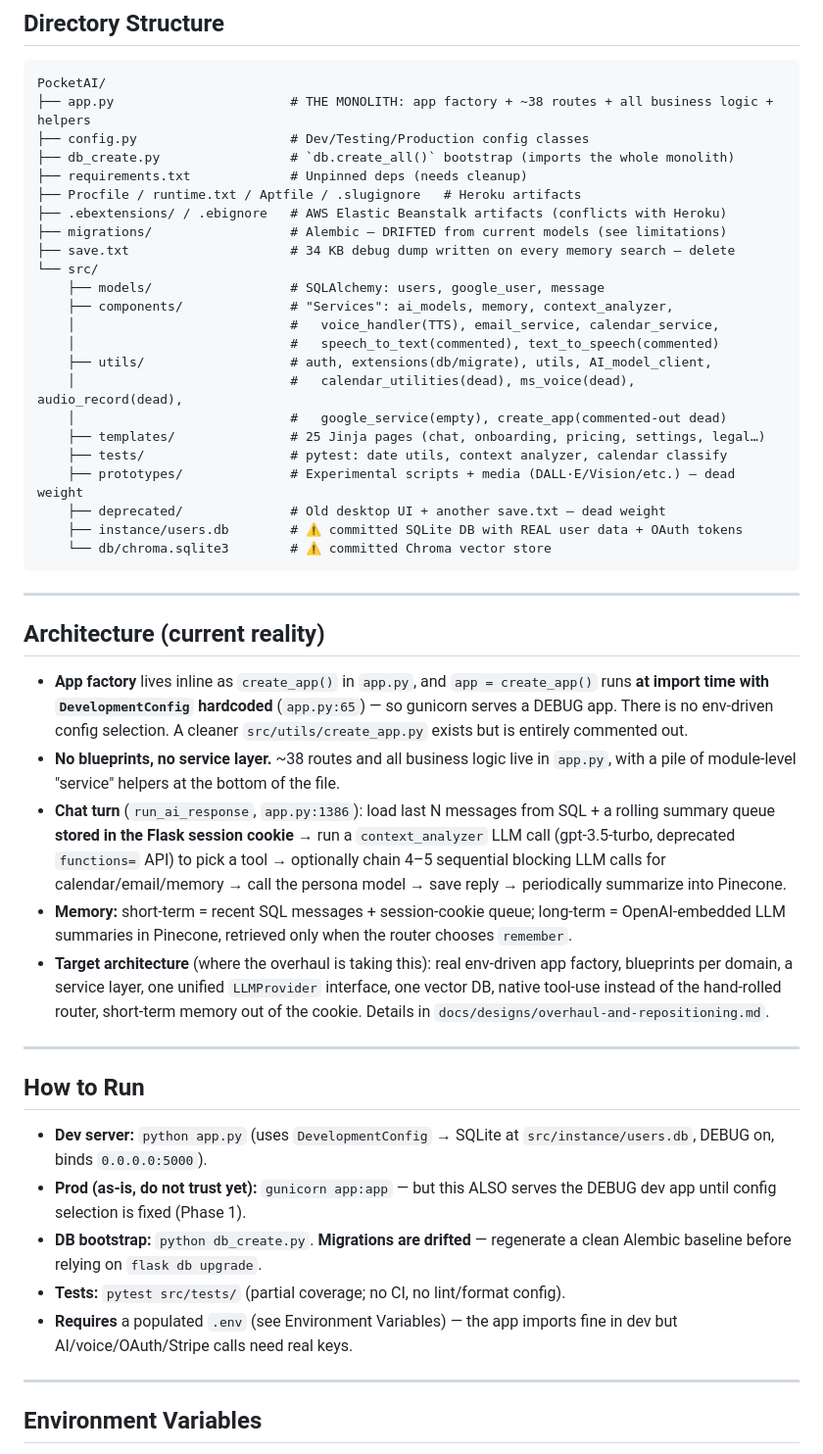
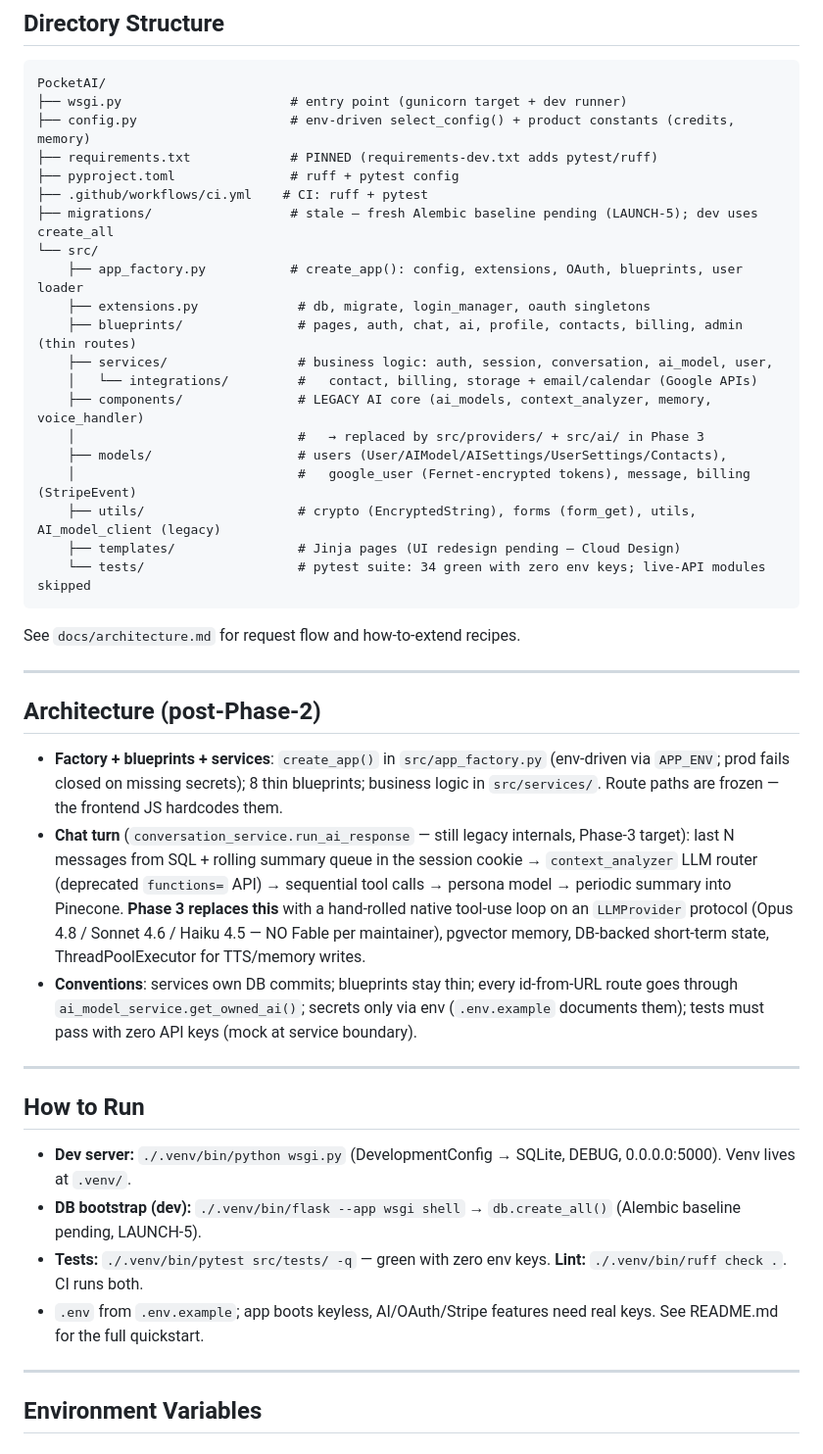
Before and after one commit to MarshallXie16/PocketAI, a Markdown page: .context/project.md, the part around one of its changes. Shown at 98% size. Rendered like a GitHub page.

Commit message:
docs: project.md updated to post-Phase-2 reality

````diff
--- a/.context/project.md
+++ b/.context/project.md
@@ -36,49 +36,45 @@ See `requirements.txt` (currently **fully unpinned**, with duplicates and deskto
 
 ```
 PocketAI/
-├── app.py                       # THE MONOLITH: app factory + ~38 routes + all business logic + helpers
-├── config.py                    # Dev/Testing/Production config classes
-├── db_create.py                 # `db.create_all()` bootstrap (imports the whole monolith)
-├── requirements.txt             # Unpinned deps (needs cleanup)
-├── Procfile / runtime.txt / Aptfile / .slugignore   # Heroku artifacts
-├── .ebextensions/ / .ebignore   # AWS Elastic Beanstalk artifacts (conflicts with Heroku)
-├── migrations/                  # Alembic — DRIFTED from current models (see limitations)
-├── save.txt                     # 34 KB debug dump written on every memory search — delete
+├── wsgi.py                      # entry point (gunicorn target + dev runner)
+├── config.py                    # env-driven select_config() + product constants (credits, memory)
+├── requirements.txt             # PINNED (requirements-dev.txt adds pytest/ruff)
+├── pyproject.toml               # ruff + pytest config
+├── .github/workflows/ci.yml    # CI: ruff + pytest
+├── migrations/                  # stale — fresh Alembic baseline pending (LAUNCH-5); dev uses create_all
 └── src/
-    ├── models/                  # SQLAlchemy: users, google_user, message
-    ├── components/              # "Services": ai_models, memory, context_analyzer,
-    │                            #   voice_handler(TTS), email_service, calendar_service,
-    │                            #   speech_to_text(commented), text_to_speech(commented)
-    ├── utils/                   # auth, extensions(db/migrate), utils, AI_model_client,
-    │                            #   calendar_utilities(dead), ms_voice(dead), audio_record(dead),
-    │                            #   google_service(empty), create_app(commented-out dead)
-    ├── templates/               # 25 Jinja pages (chat, onboarding, pricing, settings, legal…)
-    ├── tests/                   # pytest: date utils, context analyzer, calendar classify
-    ├── prototypes/              # Experimental scripts + media (DALL·E/Vision/etc.) — dead weight
-    ├── deprecated/              # Old desktop UI + another save.txt — dead weight
-    ├── instance/users.db        # ⚠️ committed SQLite DB with REAL user data + OAuth tokens
-    └── db/chroma.sqlite3        # ⚠️ committed Chroma vector store
+    ├── app_factory.py           # create_app(): config, extensions, OAuth, blueprints, user loader
+    ├── extensions.py             # db, migrate, login_manager, oauth singletons
+    ├── blueprints/               # pages, auth, chat, ai, profile, contacts, billing, admin (thin routes)
+    ├── services/                 # business logic: auth, session, conversation, ai_model, user,
+    │   └── integrations/         #   contact, billing, storage + email/calendar (Google APIs)
+    ├── components/               # LEGACY AI core (ai_models, context_analyzer, memory, voice_handler)
+    │                             #   → replaced by src/providers/ + src/ai/ in Phase 3
+    ├── models/                   # users (User/AIModel/AISettings/UserSettings/Contacts),
+    │                             #   google_user (Fernet-encrypted tokens), message, billing (StripeEvent)
+    ├── utils/                    # crypto (EncryptedString), forms (form_get), utils, AI_model_client (legacy)
+    ├── templates/                # Jinja pages (UI redesign pending — Cloud Design)
+    └── tests/                    # pytest suite: 34 green with zero env keys; live-API modules skipped
 ```
+
+See `docs/architecture.md` for request flow and how-to-extend recipes.
 
 ---
 
-## Architecture (current reality)
+## Architecture (post-Phase-2)
 
-- **App factory** lives inline as `create_app()` in `app.py`, and `app = create_app()` runs **at import time with `DevelopmentConfig` hardcoded** (`app.py:65`) — so gunicorn serves a DEBUG app. There is no env-driven config selection. A cleaner `src/utils/create_app.py` exists but is entirely commented out.
-- **No blueprints, no service layer.** ~38 routes and all business logic live in `app.py`, with a pile of module-level "service" helpers at the bottom of the file.
-- **Chat turn** (`run_ai_response`, `app.py:1386`): load last N messages from SQL + a rolling summary queue **stored in the Flask session cookie** → run a `context_analyzer` LLM call (gpt-3.5-turbo, deprecated `functions=` API) to pick a tool → optionally chain 4–5 sequential blocking LLM calls for calendar/email/memory → call the persona model → save reply → periodically summarize into Pinecone.
-- **Memory:** short-term = recent SQL messages + session-cookie queue; long-term = OpenAI-embedded LLM summaries in Pinecone, retrieved only when the router chooses `remember`.
-- **Target architecture** (where the overhaul is taking this): real env-driven app factory, blueprints per domain, a service layer, one unified `LLMProvider` interface, one vector DB, native tool-use instead of the hand-rolled router, short-term memory out of the cookie. Details in `docs/designs/overhaul-and-repositioning.md`.
+- **Factory + blueprints + services**: `create_app()` in `src/app_factory.py` (env-driven via `APP_ENV`; prod fails closed on missing secrets); 8 thin blueprints; business logic in `src/services/`. Route paths are frozen — the frontend JS hardcodes them.
+- **Chat turn** (`conversation_service.run_ai_response` — still legacy internals, Phase-3 target): last N messages from SQL + rolling summary queue in the session cookie → `context_analyzer` LLM router (deprecated `functions=` API) → sequential tool calls → persona model → periodic summary into Pinecone. **Phase 3 replaces this** with a hand-rolled native tool-use loop on an `LLMProvider` protocol (Opus 4.8 / Sonnet 4.6 / Haiku 4.5 — NO Fable per maintainer), pgvector memory, DB-backed short-term state, ThreadPoolExecutor for TTS/memory writes.
+- **Conventions**: services own DB commits; blueprints stay thin; every id-from-URL route goes through `ai_model_service.get_owned_ai()`; secrets only via env (`.env.example` documents them); tests must pass with zero API keys (mock at service boundary).
 
 ---
 
 ## How to Run
 
-- **Dev server:** `python app.py` (uses `DevelopmentConfig` → SQLite at `src/instance/users.db`, DEBUG on, binds `0.0.0.0:5000`).
-- **Prod (as-is, do not trust yet):** `gunicorn app:app` — but this ALSO serves the DEBUG dev app until config selection is fixed (Phase 1).
-- **DB bootstrap:** `python db_create.py`. **Migrations are drifted** — regenerate a clean Alembic baseline before relying on `flask db upgrade`.
-- **Tests:** `pytest src/tests/` (partial coverage; no CI, no lint/format config).
-- **Requires** a populated `.env` (see Environment Variables) — the app imports fine in dev but AI/voice/OAuth/Stripe calls need real keys.
+- **Dev server:** `./.venv/bin/python wsgi.py` (DevelopmentConfig → SQLite, DEBUG, 0.0.0.0:5000). Venv lives at `.venv/`.
+- **DB bootstrap (dev):** `./.venv/bin/flask --app wsgi shell` → `db.create_all()` (Alembic baseline pending, LAUNCH-5).
+- **Tests:** `./.venv/bin/pytest src/tests/ -q` — green with zero env keys. **Lint:** `./.venv/bin/ruff check .`. CI runs both.
+- `.env` from `.env.example`; app boots keyless, AI/OAuth/Stripe features need real keys. See README.md for the full quickstart.
 
 ---
 
````
Also changed, not shown: other parts of .context/project.md (+7 -9 lines).
